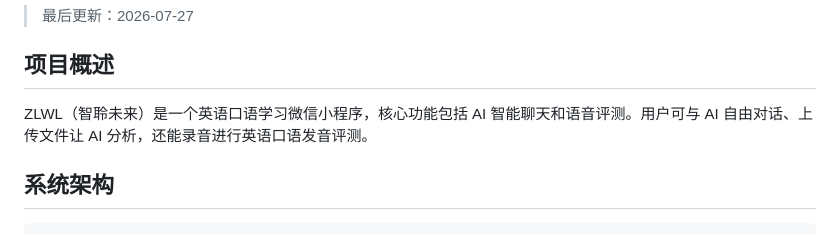
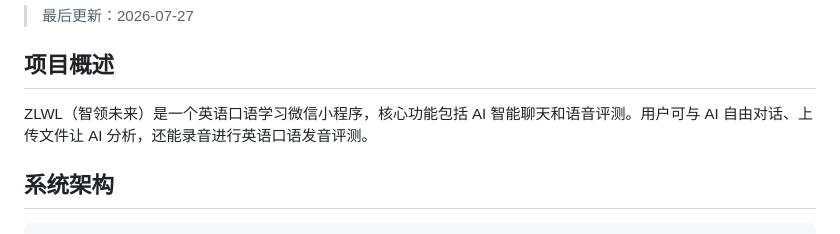
Before and after one commit to laoluo-11/wx-miniapp-ai, a Markdown page: DEVELOP.md, the part around the change. Rendered like a GitHub page.

```diff
--- a/DEVELOP.md
+++ b/DEVELOP.md
@@ -4,7 +4,7 @@
 
 ## 项目概述
 
-ZLWL（智聆未来）是一个英语口语学习微信小程序，核心功能包括 AI 智能聊天和语音评测。用户可与 AI 自由对话、上传文件让 AI 分析，还能录音进行英语口语发音评测。
+ZLWL（智领未来）是一个英语口语学习微信小程序，核心功能包括 AI 智能聊天和语音评测。用户可与 AI 自由对话、上传文件让 AI 分析，还能录音进行英语口语发音评测。
 
 ## 系统架构
 
```
